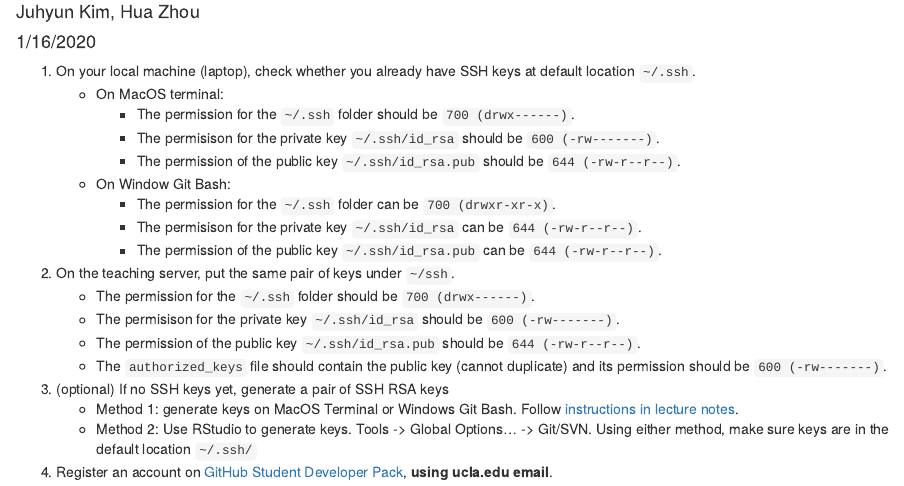
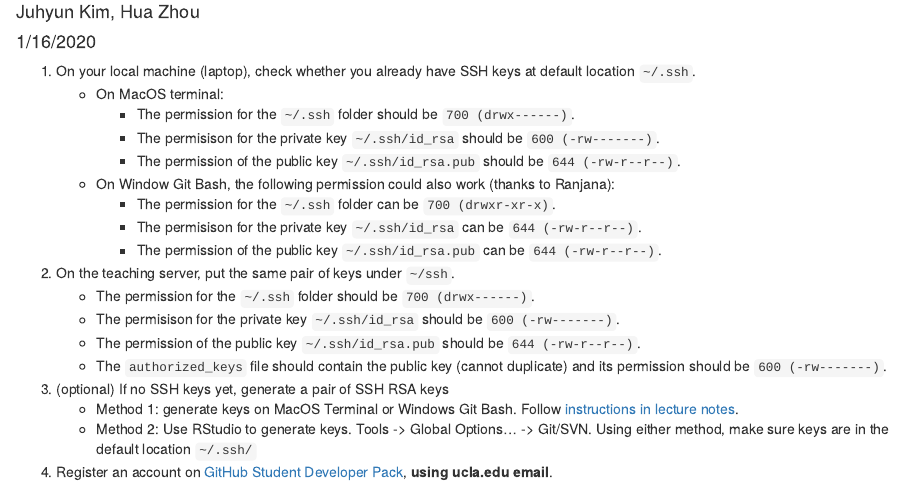
Before and after one commit to ucla-biostat203b-2020winter/ucla-biostat203b-2020winter.github.io, an R Markdown document (labs/lab02/lab02.Rmd): the page in a window 1100 px wide, from 70 px down. The pictures show the output file labs/lab02/lab02.html that the author committed with the source, opened offline.

Commit message:
credit Ranjana for ssh permission on Windows

```diff
--- a/labs/lab02/lab02.Rmd
+++ b/labs/lab02/lab02.Rmd
@@ -14,7 +14,7 @@ knitr::opts_chunk$set(echo = TRUE)
         - The permission for the `~/.ssh` folder should be `700 (drwx------)`.
         - The permisison for the private key `~/.ssh/id_rsa` should be `600 (-rw-------)`.
         - The permission of the public key `~/.ssh/id_rsa.pub` should be `644 (-rw-r--r--)`.
-    - On Window Git Bash:
+    - On Window Git Bash, the following permission could also work (thanks to Ranjana):
         - The permission for the `~/.ssh` folder can be `700 (drwxr-xr-x)`.
         - The permisison for the private key `~/.ssh/id_rsa` can be `644 (-rw-r--r--)`.
         - The permission of the public key `~/.ssh/id_rsa.pub` can be `644 (-rw-r--r--)`.
```
Also changed, not shown: labs/lab02/lab02.html.
